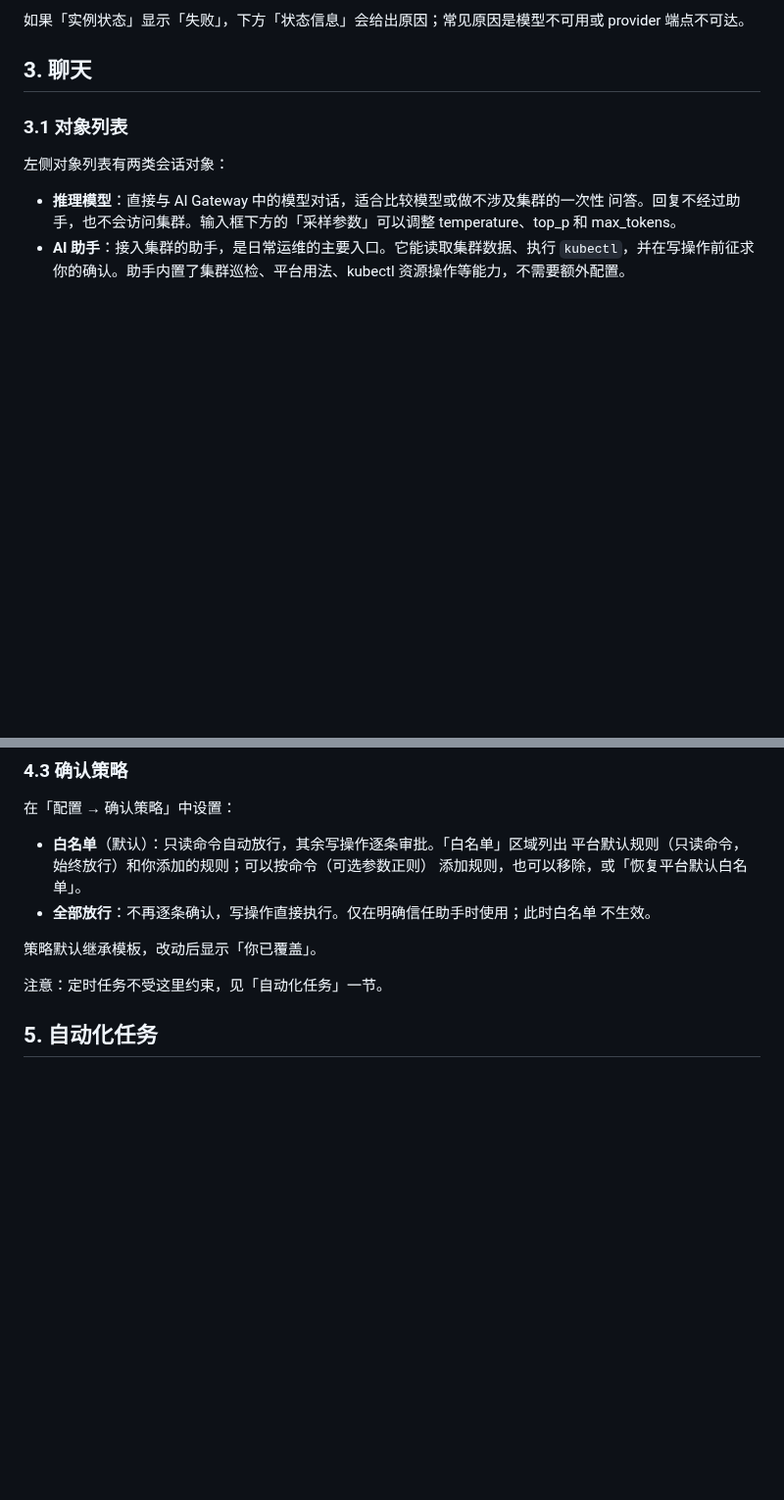
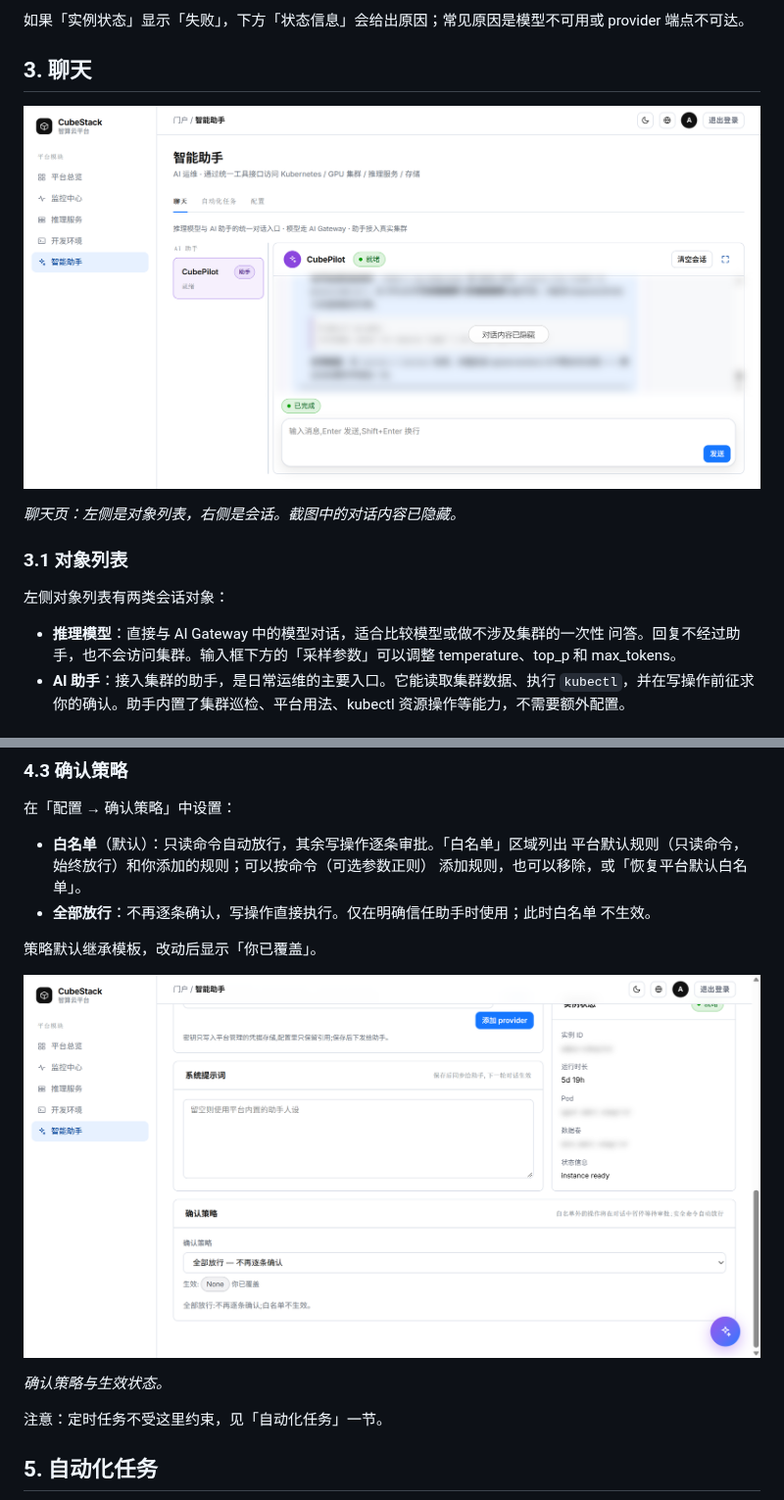
Before and after one commit to suanova/cubepilot, a Markdown page: docs/cubepilot/user-guide.md, 2 parts joined by grey strips. Shown at 98% size. Drawn GitHub-style; pictures changed too: docs/cubepilot/images/chat.png (added), docs/cubepilot/images/confirm-policy.png (added); blank space fills up the shorter version.

```diff
--- a/docs/cubepilot/user-guide.md
+++ b/docs/cubepilot/user-guide.md
@@ -50,6 +50,10 @@ Pod、GPU、推理服务和存储的状态，也可以在你确认后执行运
 provider 端点不可达。
 
 ## 3. 聊天
+
+![聊天页](images/chat.png)
+
+*聊天页：左侧是对象列表，右侧是会话。截图中的对话内容已隐藏。*
 
 ### 3.1 对象列表
 
@@ -116,6 +120,10 @@ provider 端点不可达。
 
 策略默认继承模板，改动后显示「你已覆盖」。
 
+![确认策略](images/confirm-policy.png)
+
+*确认策略与生效状态。*
+
 注意：定时任务不受这里约束，见「自动化任务」一节。
 
 ## 5. 自动化任务
```
Also changed, not shown: other parts of docs/cubepilot/user-guide.md (+12 -0 lines), docs/cubepilot/images/config.png (added), docs/cubepilot/images/new-task.png (added), docs/cubepilot/images/task-templates.png (added).
